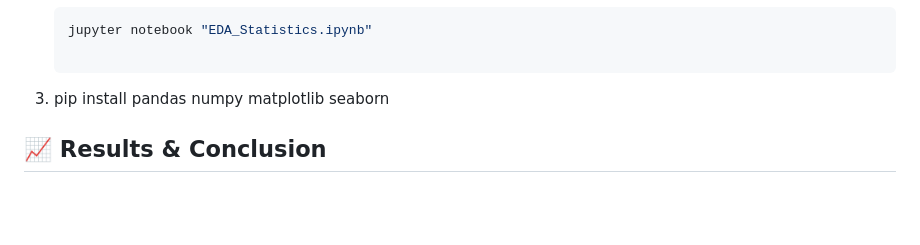
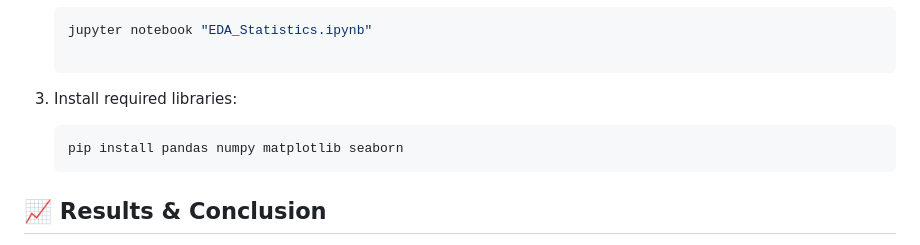
Before and after one commit to PhuNguyen0209/Data-Analytics-Data-Science-Portfolio, a Markdown page: Tokyo_olympic/README.md, the part around the change. Rendered like a GitHub page; blank space fills up the shorter version.

````diff
--- a/Tokyo_olympic/README.md
+++ b/Tokyo_olympic/README.md
@@ -122,7 +122,10 @@ Do host nations perform better in medal counts compared to years before and afte
 
    ```
 
-3. pip install pandas numpy matplotlib seaborn
+3. Install required libraries:
+   ```bash
+   pip install pandas numpy matplotlib seaborn
+   ```
 
 ## 📈 Results & Conclusion
 
````
